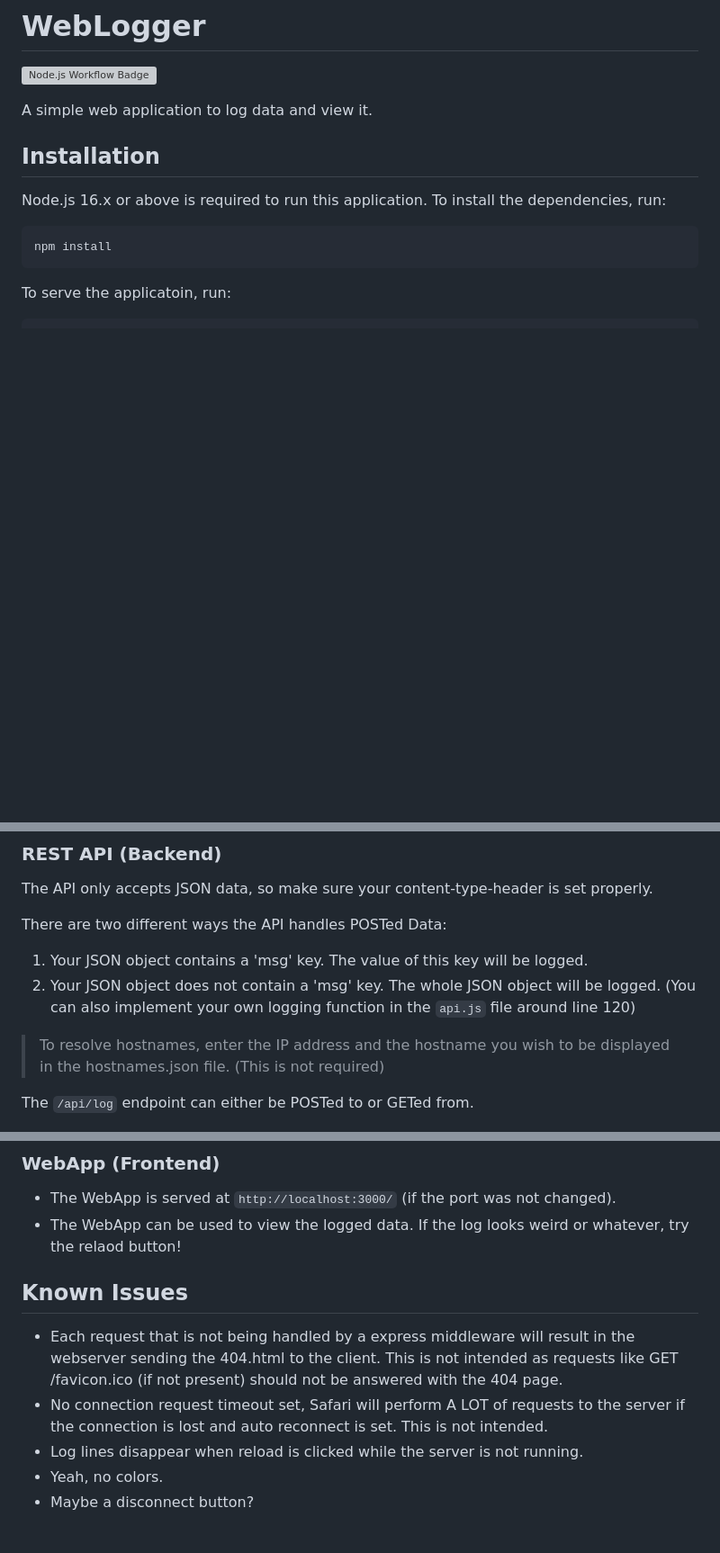
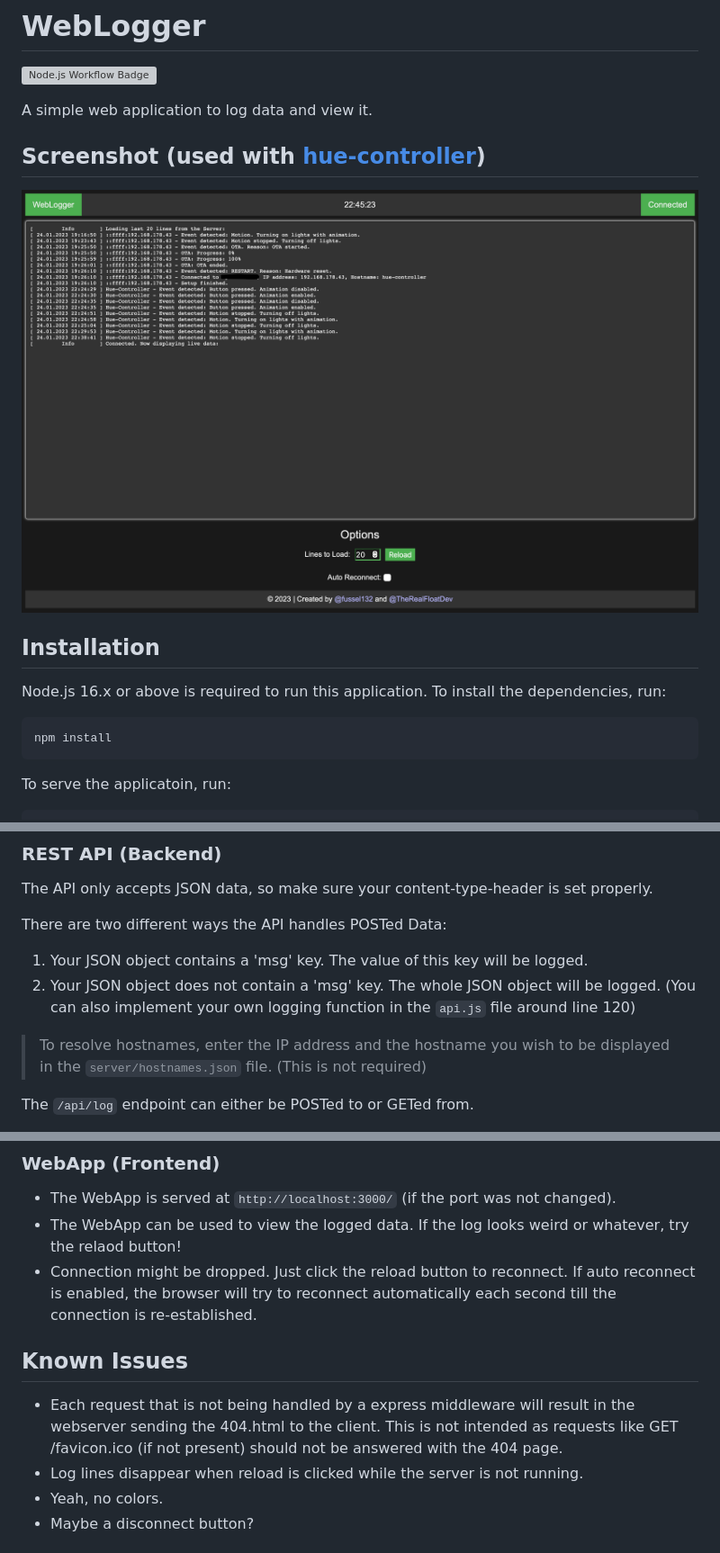
Before and after one commit to fussel132/weblogger, a Markdown page: README.md, 3 parts joined by grey strips. Shown: that part at 90% size. GitHub-like rendering; pictures changed too: images/safari_macos.png (added); blank space fills up the shorter version; grey boxes are pictures that could not be loaded.

Commit message:
Fixed lots of requests and added screenshot

```diff
--- a/README.md
+++ b/README.md
@@ -3,6 +3,9 @@
 <a href="https://github.com/fussel132/weblogger/actions"><img src="https://github.com/fussel132/weblogger/actions/workflows/node.js.yml/badge.svg?branch=main" alt="Node.js Workflow Badge"></a>
 
 A simple web application to log data and view it.
+
+## Screenshot (used with [hue-controller](https://github.com/fussel132/hue-controller))
+<img src="images/safari_macos.png" alt="A screenshot of the WebLoggers web page" width="1000"/>
 
 ## Installation
 
@@ -28,7 +31,7 @@ The API only accepts JSON data, so make sure your content-type-header is set pro
 There are two different ways the API handles POSTed Data:
 1. Your JSON object contains a 'msg' key. The value of this key will be logged.
 2. Your JSON object does not contain a 'msg' key. The whole JSON object will be logged. (You can also implement your own logging function in the `api.js` file around line 120)
-> To resolve hostnames, enter the IP address and the hostname you wish to be displayed in the hostnames.json file. (This is not required)
+> To resolve hostnames, enter the IP address and the hostname you wish to be displayed in the `server/hostnames.json` file. (This is not required)
 
 The `/api/log` endpoint can either be POSTed to or GETed from.
 - POST JSON data to `/api/log` to log data.
@@ -39,10 +42,10 @@ The `/api/log` endpoint can either be POSTed to or GETed from.
 ### WebApp (Frontend)
 - The WebApp is served at `http://localhost:3000/` (if the port was not changed).
 - The WebApp can be used to view the logged data. If the log looks weird or whatever, try the relaod button!
+- Connection might be dropped. Just click the reload button to reconnect. If auto reconnect is enabled, the browser will try to reconnect automatically each second till the connection is re-established.
 
 ## Known Issues
 - Each request that is not being handled by a express middleware will result in the webserver sending the 404.html to the client. This is not intended as requests like GET /favicon.ico (if not present) should not be answered with the 404 page.
-- No connection request timeout set, Safari will perform A LOT of requests to the server if the connection is lost and auto reconnect is set. This is not intended.
 - Log lines disappear when reload is clicked while the server is not running.
 - Yeah, no colors.
 - Maybe a disconnect button?
```
Also changed, not shown: 1 other file.
